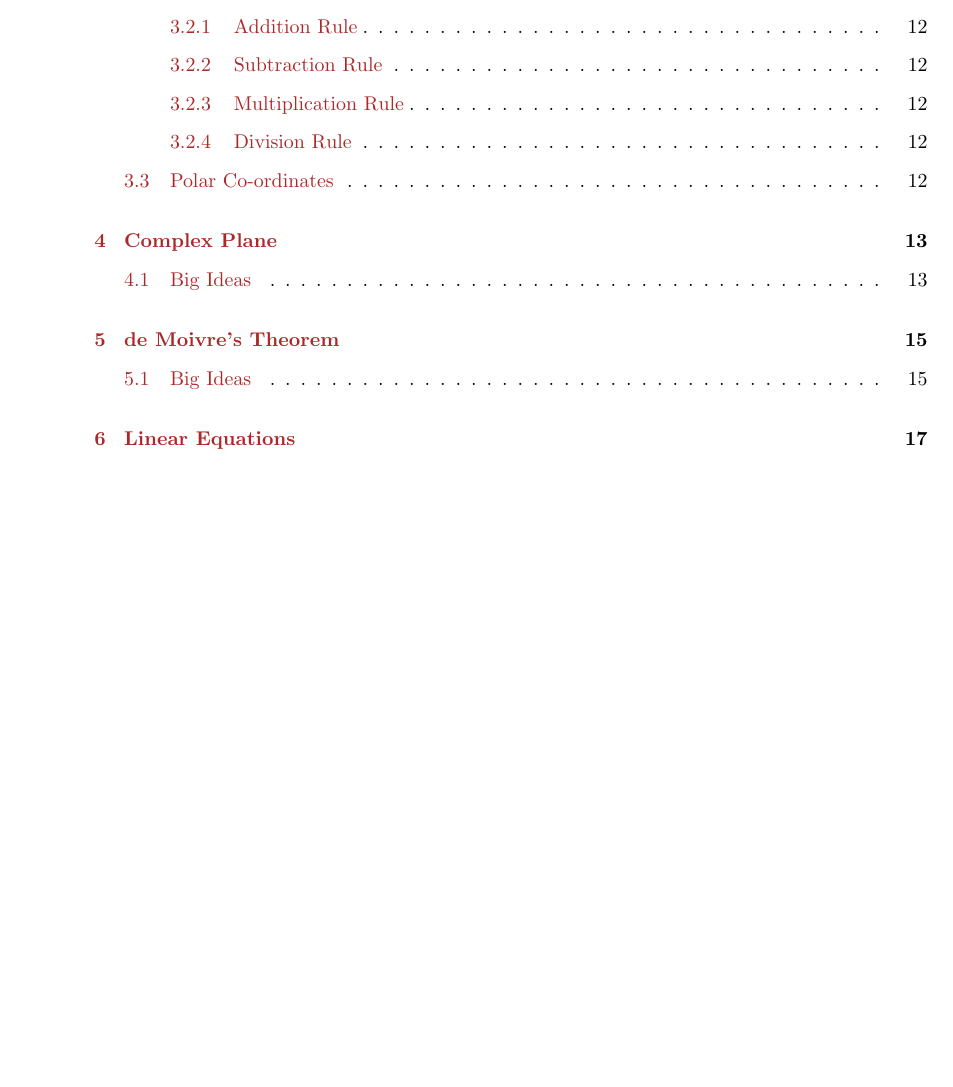
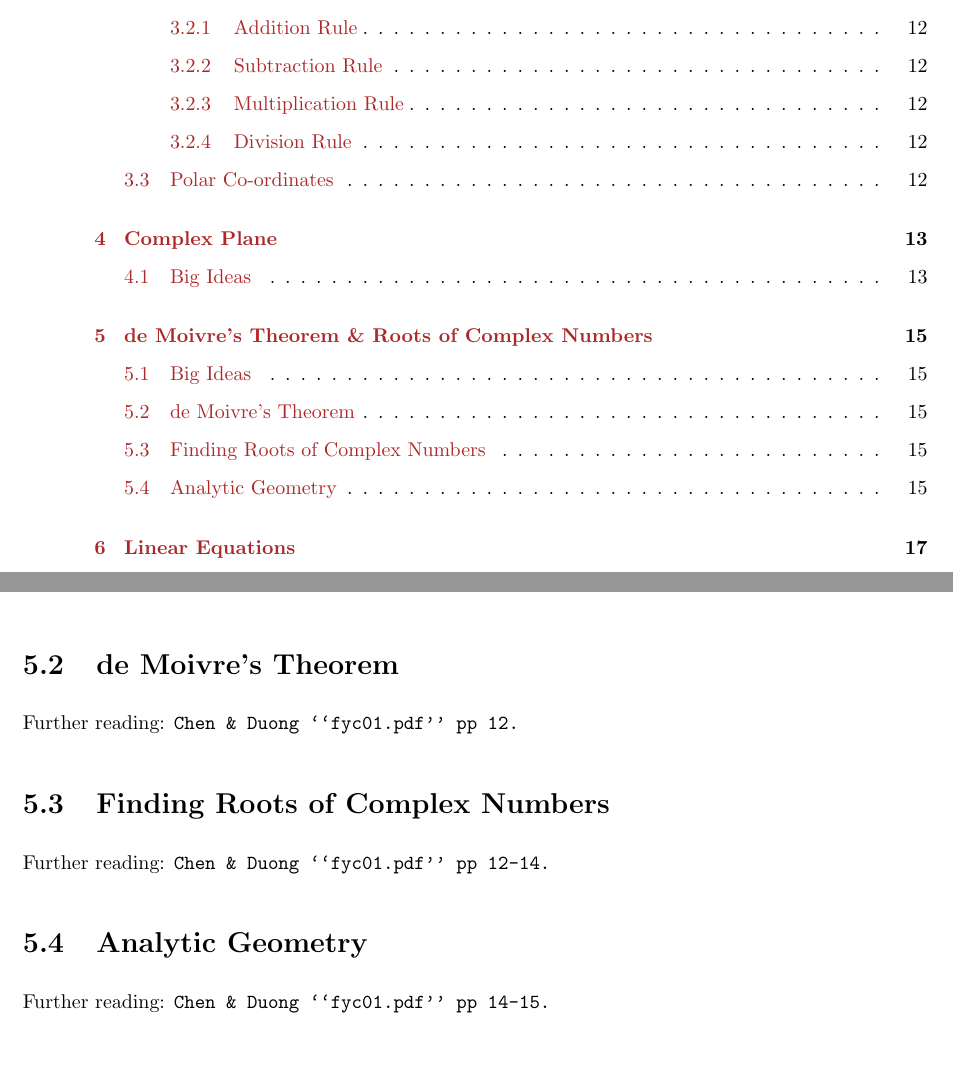
Before and after one commit to carneeki/grokking-math135, a LaTeX book (MATH135/src/main.tex, which reads MATH135/src/algebra/de-moivres-theorem.tex): part of page 4 of 61 before the commit and two parts of pages 4 and 15 of 61 after it, the two joined at a grey line, cut so that both start at the same text, the shorter picture padded with empty space. Compiled offline with pdfLaTeX.

Commit message:
add section info to de Moivre's Theorem

```diff
--- a/MATH135/src/algebra/de-moivres-theorem.tex
+++ b/MATH135/src/algebra/de-moivres-theorem.tex
@@ -8,0 +11,11 @@
+\section{de Moivre's Theorem}
+\label{sec:dMT dMT}
+Further reading: \texttt{Chen \& Duong ``fyc01.pdf'' pp 12.}
+
+\section{Finding Roots of Complex Numbers}
+\label{sec:dMT Finding Roots of Complex Numbers}
+Further reading: \texttt{Chen \& Duong ``fyc01.pdf'' pp 12-14.}
+
+\section{Analytic Geometry}
+\label{sec:dMT Analytic Geometry}
+Further reading: \texttt{Chen \& Duong ``fyc01.pdf'' pp 14-15.}
```
Also changed, not shown: MATH135/src/algebra/de-moivres-theorem.tex (4 more changed lines).
